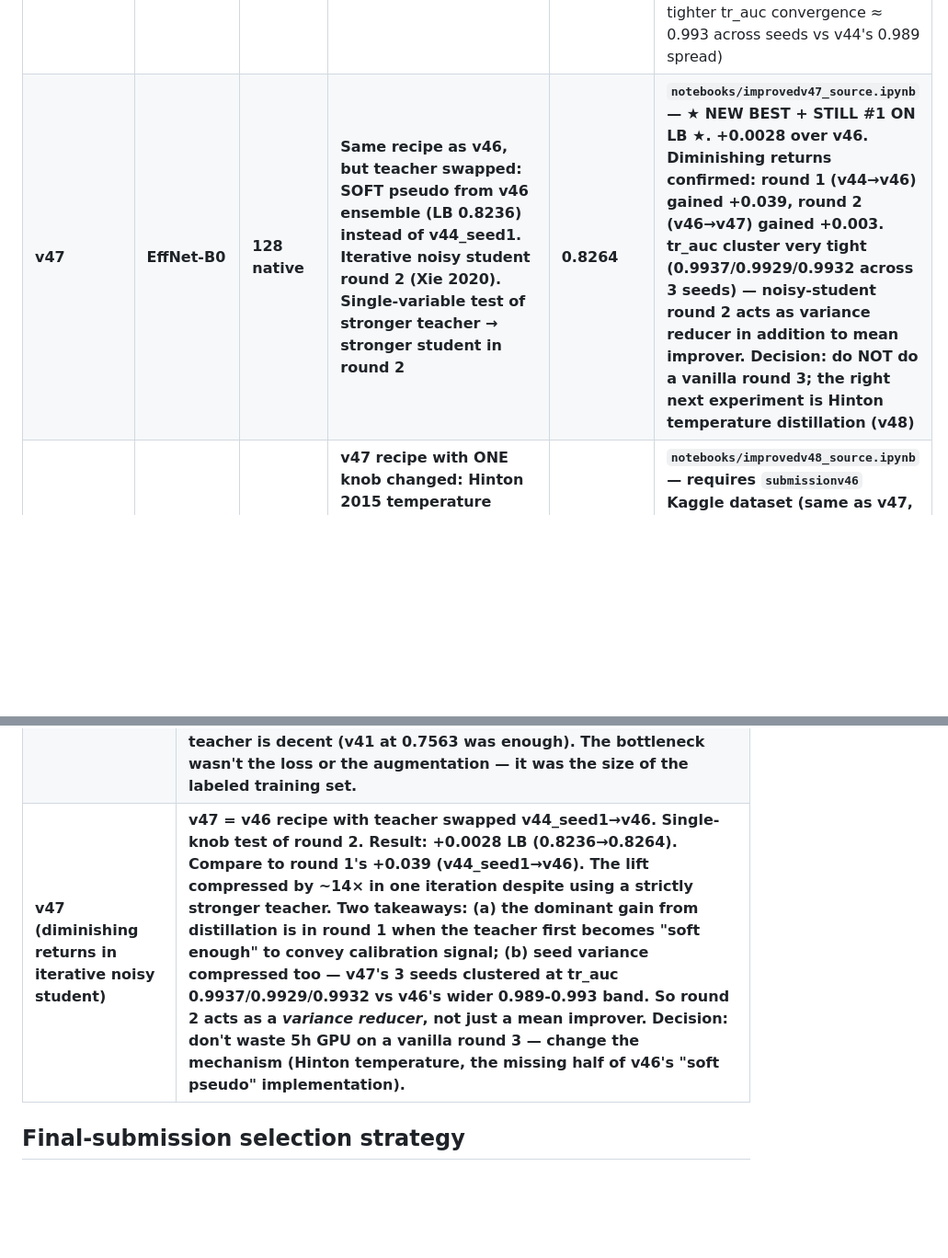
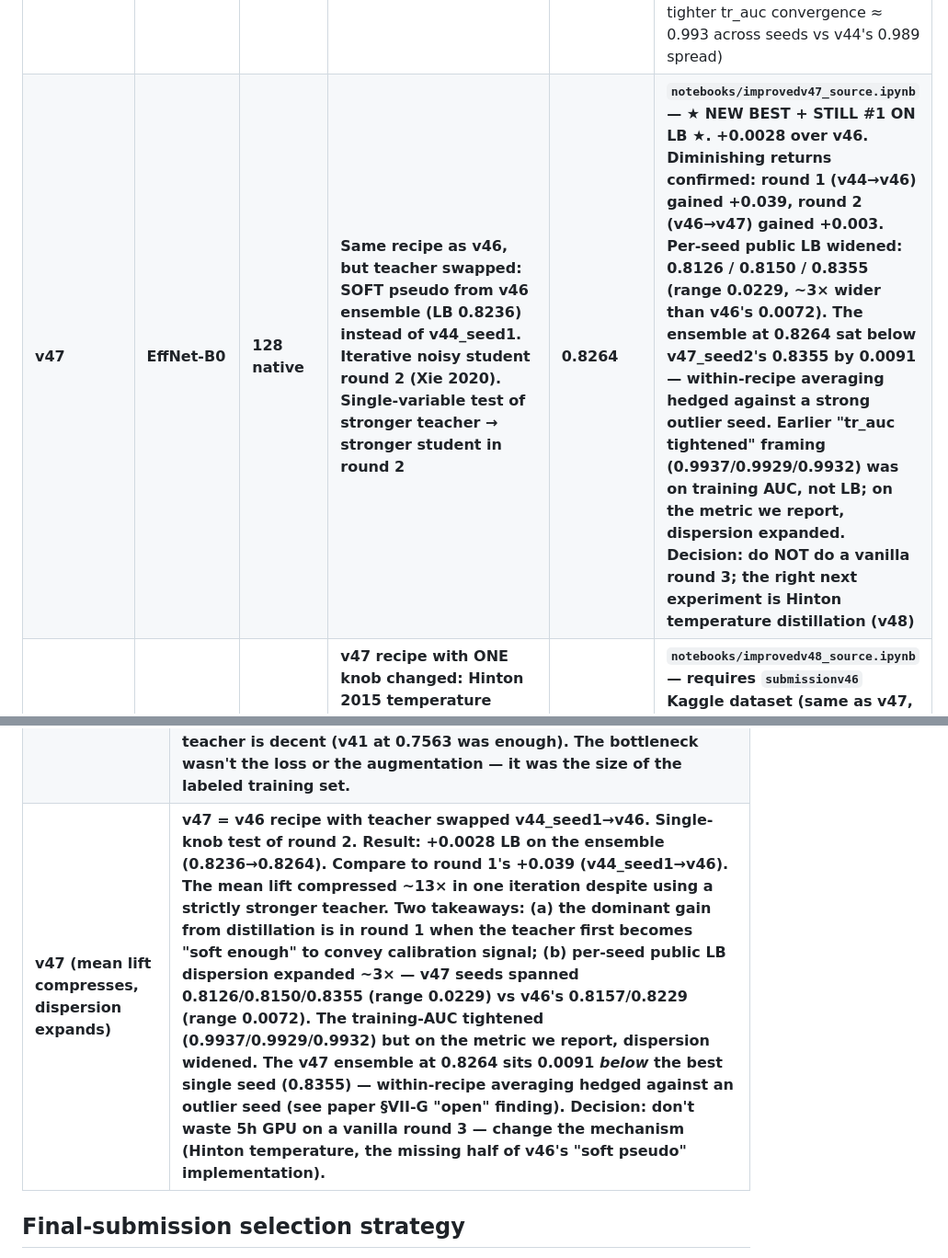
Before and after one commit to rafallex/multimodal-microscopy-distillation, a Markdown page: LB_HISTORY.md, 2 parts joined by grey strips. Shown at 92% size. Drawn GitHub-style; blank space fills up the shorter version.

```diff
--- a/LB_HISTORY.md
+++ b/LB_HISTORY.md
@@ -32,7 +32,7 @@ The corresponding source notebooks live in `notebooks/improvedvNN_source.ipynb`.
 | **v46** | **EffNet-B0** | **128 native** | **v44 stripped (no FL aug, WD 1e-4) + SOFT pseudo-labels from v44_seed1 (the lucky teacher): all 59k test cells, raw probs as BCE targets (Hinton 2015 distillation), pseudo loss weighted 0.5** | **0.8236** | **`notebooks/improvedv46_source.ipynb` — ★ NEW BEST + #1 ON LB ★. +0.039 over v44 seed1, +0.042 over v44 ensemble. Distillation crushed expectations (I forecast +0.005 to +0.015). All 3 seeds reached tr_auc ≈ 0.993 (vs v44's 0.989). Now 0.010 ahead of Group 1 @ 0.8136. Need +0.0264 more to reach 0.85** |
 | v46_seed1 | EffNet-B0 | 128 native | single-seed extract from v46 (submission_seed1.csv) | 0.8157 | v46 seed1 alone scored 0.0079 below the v46 ensemble |
 | v46_seed2 | EffNet-B0 | 128 native | single-seed extract from v46 (submission_seed2.csv) | 0.8229 | v46 seed2 alone scored 0.0007 below the v46 ensemble. **Different pattern from v44**: in v46 the ensemble beat both observed seeds, meaning within-recipe averaging genuinely added signal here (consistent with the tighter tr_auc convergence ≈ 0.993 across seeds vs v44's 0.989 spread) |
-| **v47** | **EffNet-B0** | **128 native** | **Same recipe as v46, but teacher swapped: SOFT pseudo from v46 ensemble (LB 0.8236) instead of v44_seed1. Iterative noisy student round 2 (Xie 2020). Single-variable test of stronger teacher → stronger student in round 2** | **0.8264** | **`notebooks/improvedv47_source.ipynb` — ★ NEW BEST + STILL #1 ON LB ★. +0.0028 over v46. Diminishing returns confirmed: round 1 (v44→v46) gained +0.039, round 2 (v46→v47) gained +0.003. tr_auc cluster very tight (0.9937/0.9929/0.9932 across 3 seeds) — noisy-student round 2 acts as variance reducer in addition to mean improver. Decision: do NOT do a vanilla round 3; the right next experiment is Hinton temperature distillation (v48)** |
+| **v47** | **EffNet-B0** | **128 native** | **Same recipe as v46, but teacher swapped: SOFT pseudo from v46 ensemble (LB 0.8236) instead of v44_seed1. Iterative noisy student round 2 (Xie 2020). Single-variable test of stronger teacher → stronger student in round 2** | **0.8264** | **`notebooks/improvedv47_source.ipynb` — ★ NEW BEST + STILL #1 ON LB ★. +0.0028 over v46. Diminishing returns confirmed: round 1 (v44→v46) gained +0.039, round 2 (v46→v47) gained +0.003. Per-seed public LB widened: 0.8126 / 0.8150 / **0.8355** (range 0.0229, ~3× wider than v46's 0.0072). The ensemble at 0.8264 sat **below v47_seed2's 0.8355 by 0.0091** — within-recipe averaging hedged against a strong outlier seed. Earlier "tr_auc tightened" framing (0.9937/0.9929/0.9932) was on training AUC, not LB; on the metric we report, dispersion expanded. Decision: do NOT do a vanilla round 3; the right next experiment is Hinton temperature distillation (v48)** |
 | **v48** | **EffNet-B0** | **128 native** | **v47 recipe with ONE knob changed: Hinton 2015 temperature distillation at T=2.0. Teacher is v46 (UNCHANGED — same as v47). Softens v46 teacher targets by sigmoid(logit(q)/T) at load, softens student logits by z/T at train, scales pseudo loss by T². Pure single-knob test of whether the "soft" in v46/v47's soft-pseudo BCE was actually firing** | (queued) | **`notebooks/improvedv48_source.ipynb` — requires `submissionv46` Kaggle dataset (same as v47, no new upload needed). Quota reset 2026-05-29. Decision rule: ≥0.829 = T=2 is the missing piece (consider v49 = T=2 + v47 teacher); 0.826-0.829 = T=2 helps marginally; ≈v47 ±0.002 = T=1 already captured Hinton's signal (publishable flat); <0.825 = T=2 destroys signal at this teacher quality (publishable negative). All four outcomes give the report a defensible finding.** |
 
 ## Top-of-leaderboard reference (post-v47)
@@ -64,7 +64,7 @@ We extended our #1 lead with v47 (iterative noisy student round 2): +0.0128 ahea
 | v42 (CoMIR cross-modal SSL) | InfoNCE loss converged to 0.02 (suspiciously low — log(128)≈4.85 is random) in epoch 1, then plateaued. Failure mode: with only one patient per cell, paired BF/FL of cell *i* always share a patient and unpaired BF/FL of cell *j*≠*i* usually don't, so encoding *patient identity* solves the contrastive task at ≥95%. Backbone got optimized to *strengthen* patient signature; finetune memorized it; test patients are different patients → tr_auc 0.96 vs LB 0.59. Cross-modal SSL needs positive pairs that span patient boundaries to work as a patient-shortcut remover. |
 | v43 standalone (stack-on-v41) | v41 was at a local max. Stacking FL-tuned aug + WD 1e-4→3e-4 + wider TTA + 3-seed/SWA ensemble all at once produced LB 0.7444 — a −0.012 regression. Lesson: don't compose 4 unvalidated changes in one experiment; at least one of them was a net negative and the others didn't cover for it. The seed ensemble + SWA didn't even rescue the regression. |
 | **v44 (pseudo carries everything)** | **v44 = v43 + pseudo-labels (only diff). v44 (0.7812) beat v43 (0.7444) by +0.037 and v41 (0.7563) by +0.025. Arithmetic: pseudo-labels alone are worth ≥+0.037 LB, because they also had to overcome v43's −0.012 negative stack. Lee 2013-style confidence-thresholded pseudo-labeling is dramatically more valuable than any combination of L4 regularizers when the teacher is decent (v41 at 0.7563 was enough). The bottleneck wasn't the loss or the augmentation — it was the size of the labeled training set.** |
-| **v47 (diminishing returns in iterative noisy student)** | **v47 = v46 recipe with teacher swapped v44_seed1→v46. Single-knob test of round 2. Result: +0.0028 LB (0.8236→0.8264). Compare to round 1's +0.039 (v44_seed1→v46). The lift compressed by ~14× in one iteration despite using a strictly stronger teacher. Two takeaways: (a) the dominant gain from distillation is in round 1 when the teacher first becomes "soft enough" to convey calibration signal; (b) seed variance compressed too — v47's 3 seeds clustered at tr_auc 0.9937/0.9929/0.9932 vs v46's wider 0.989-0.993 band. So round 2 acts as a *variance reducer*, not just a mean improver. Decision: don't waste 5h GPU on a vanilla round 3 — change the mechanism (Hinton temperature, the missing half of v46's "soft pseudo" implementation).** |
+| **v47 (mean lift compresses, dispersion expands)** | **v47 = v46 recipe with teacher swapped v44_seed1→v46. Single-knob test of round 2. Result: +0.0028 LB on the ensemble (0.8236→0.8264). Compare to round 1's +0.039 (v44_seed1→v46). The mean lift compressed ~13× in one iteration despite using a strictly stronger teacher. Two takeaways: (a) the dominant gain from distillation is in round 1 when the teacher first becomes "soft enough" to convey calibration signal; (b) **per-seed public LB dispersion expanded ~3×** — v47 seeds spanned 0.8126/0.8150/0.8355 (range 0.0229) vs v46's 0.8157/0.8229 (range 0.0072). The training-AUC tightened (0.9937/0.9929/0.9932) but on the metric we report, dispersion widened. The v47 ensemble at 0.8264 sits 0.0091 *below* the best single seed (0.8355) — within-recipe averaging hedged against an outlier seed (see paper §VII-G "open" finding). Decision: don't waste 5h GPU on a vanilla round 3 — change the mechanism (Hinton temperature, the missing half of v46's "soft pseudo" implementation).** |
 
 ## Final-submission selection strategy
 
```
Also changed, not shown: README.md (+14 -13 lines), presentation/figures/lb_progression.png, 3 other files.
